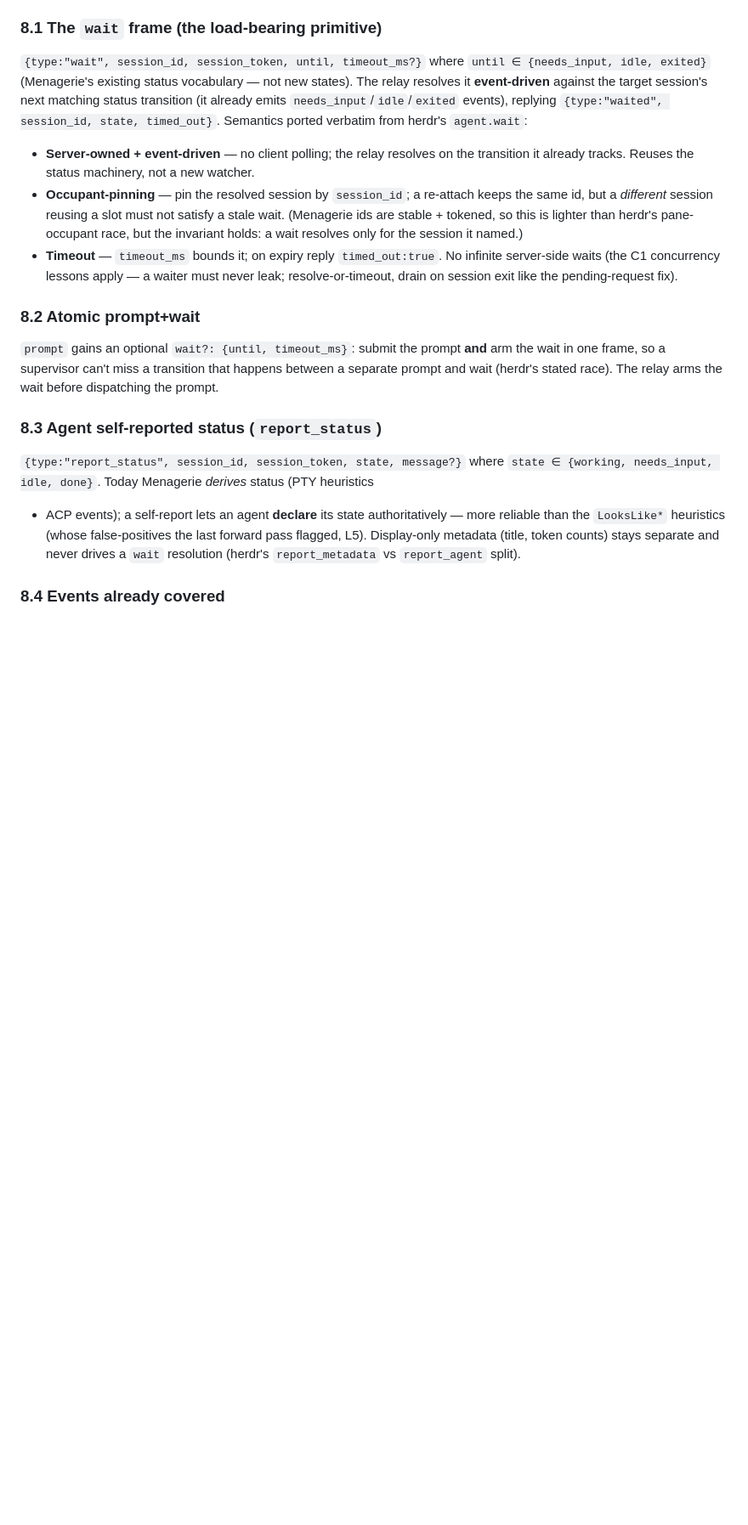
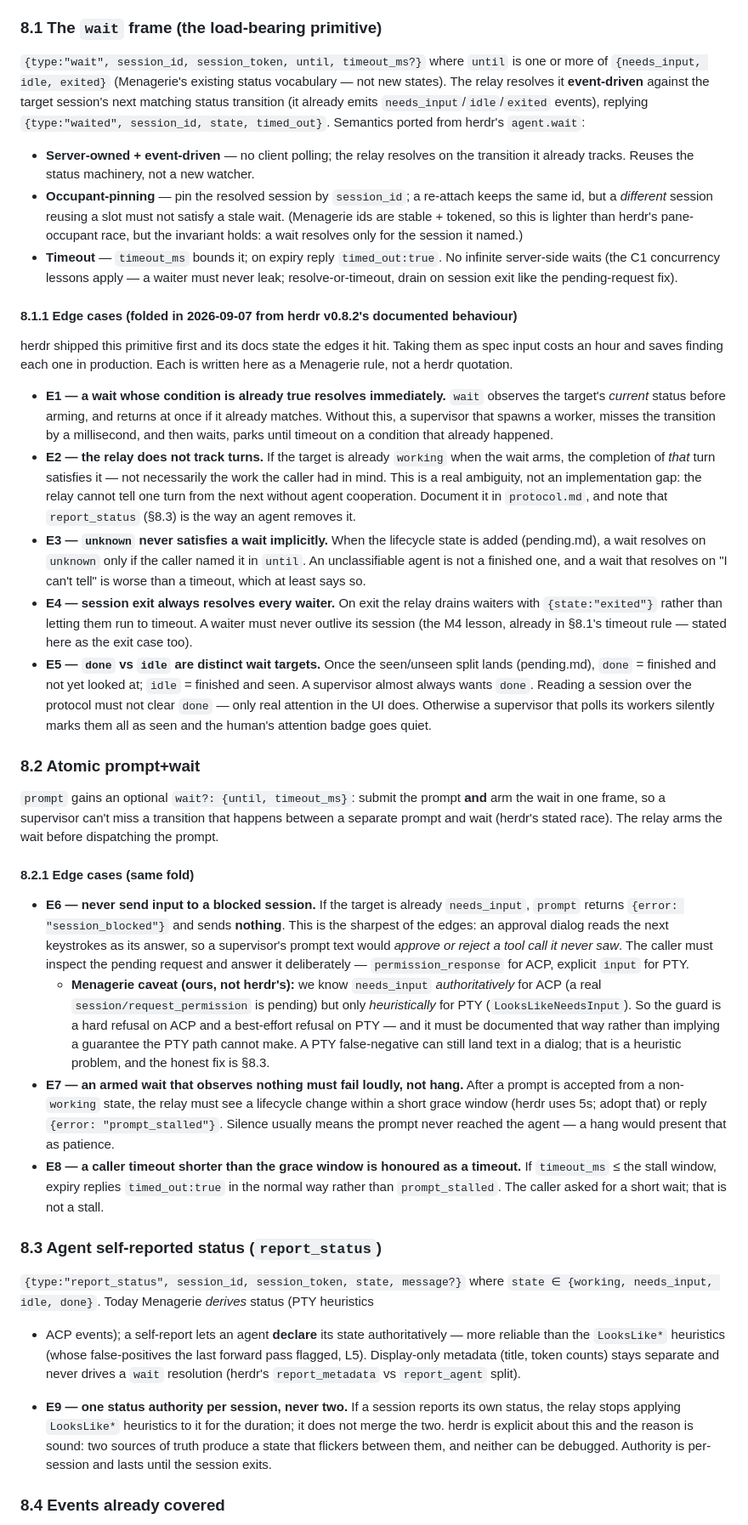
Before and after one commit to NakliTechie/menagerie, a Markdown page: docs/design/v1.2-spec.md, the part around one of its changes. Shown at 85% size. GitHub-like rendering; blank space fills up the shorter version.

Commit message:
docs(spec): harden §8 coordination layer with nine edge cases before building it
herdr v0.8.2 shipped this primitive first and documents the edges it hit. Folding
them in as spec input costs an hour and saves finding each one in production.
Written as Menagerie rules, not quotations.

§8.1.1 (wait): E1 a wait whose condition is already true resolves immediately —
otherwise a supervisor that misses the transition by a millisecond parks until
timeout on something that already happened. E2 turns are not tracked, so an
already-running turn can satisfy a wait — a real ambiguity to document, which
report_status is the way out of. E3 `unknown` never resolves a wait implicitly.
E4 session exit drains every waiter. E5 `done` and `idle` are distinct targets,
and reading over the protocol must not clear `done`.

§8.2.1 (prompt+wait): E6 never send input to a blocked session — an approval
dialog reads the next keystrokes as its answer, so a supervisor's prompt would
approve or reject a tool call it never saw. Recorded with a caveat that is ours
and not herdr's: we know `needs_input` authoritatively for ACP but only
heuristically for PTY, so the guard is a hard refusal on one path and best-effort
on the other, and the spec says so rather than implying a guarantee. E7 an armed
wait that observes nothing fails loudly (5s) instead of hanging. E8 a caller
timeout shorter than that window is honoured as a timeout, not a stall.

§8.3: E9 one status authority per session — a self-report displaces the
heuristics rather than merging with them; two sources of truth flicker and cannot
be debugged.

Adds D-v1.2-3 (the layer refuses rather than guesses) and D-v1.2-4 (one status
authority). Also lands the tracked one-line note from forward-pass relay-L3:
parentage is a hint, not an ownership assertion — `validParent` checks liveness,
not ownership, and the tree is not an authorization boundary.

Co-Authored-By: Claude Opus 5 <noreply@anthropic.com>

```diff
--- a/docs/design/v1.2-spec.md
+++ b/docs/design/v1.2-spec.md
@@ -166,11 +172,11 @@ is the SDK"), so coordination is new *frames*, not a side-channel. Nothing here
 needed for v1.2.0 — it's specced now only so the 1.3 frames don't box it in.
 
 ### 8.1 The `wait` frame (the load-bearing primitive)
-`{type:"wait", session_id, session_token, until, timeout_ms?}` where `until ∈
-{needs_input, idle, exited}` (Menagerie's existing status vocabulary — not new states).
-The relay resolves it **event-driven** against the target session's next matching
-status transition (it already emits `needs_input`/`idle`/`exited` events), replying
-`{type:"waited", session_id, state, timed_out}`. Semantics ported verbatim from herdr's
+`{type:"wait", session_id, session_token, until, timeout_ms?}` where `until` is one or
+more of `{needs_input, idle, exited}` (Menagerie's existing status vocabulary — not new
+states). The relay resolves it **event-driven** against the target session's next
+matching status transition (it already emits `needs_input`/`idle`/`exited` events),
+replying `{type:"waited", session_id, state, timed_out}`. Semantics ported from herdr's
 `agent.wait`:
 - **Server-owned + event-driven** — no client polling; the relay resolves on the
   transition it already tracks. Reuses the status machinery, not a new watcher.
@@ -182,11 +188,61 @@ status transition (it already emits `needs_input`/`idle`/`exited` events), reply
   server-side waits (the C1 concurrency lessons apply — a waiter must never leak;
   resolve-or-timeout, drain on session exit like the pending-request fix).
 
+#### 8.1.1 Edge cases (folded in 2026-09-07 from herdr v0.8.2's documented behaviour)
+herdr shipped this primitive first and its docs state the edges it hit. Taking them as
+spec input costs an hour and saves finding each one in production. Each is written here
+as a Menagerie rule, not a herdr quotation.
+
+- **E1 — a wait whose condition is already true resolves immediately.** `wait` observes
+  the target's *current* status before arming, and returns at once if it already matches.
+  Without this, a supervisor that spawns a worker, misses the transition by a millisecond,
+  and then waits, parks until timeout on a condition that already happened.
+- **E2 — the relay does not track turns.** If the target is already `working` when the
+  wait arms, the completion of *that* turn satisfies it — not necessarily the work the
+  caller had in mind. This is a real ambiguity, not an implementation gap: the relay
+  cannot tell one turn from the next without agent cooperation. Document it in
+  `protocol.md`, and note that `report_status` (§8.3) is the way an agent removes it.
+- **E3 — `unknown` never satisfies a wait implicitly.** When the lifecycle state is
+  added (pending.md), a wait resolves on `unknown` only if the caller named it in
+  `until`. An unclassifiable agent is not a finished one, and a wait that resolves on
+  "I can't tell" is worse than a timeout, which at least says so.
+- **E4 — session exit always resolves every waiter.** On exit the relay drains waiters
+  with `{state:"exited"}` rather than letting them run to timeout. A waiter must never
+  outlive its session (the M4 lesson, already in §8.1's timeout rule — stated here as the
+  exit case too).
+- **E5 — `done` vs `idle` are distinct wait targets.** Once the seen/unseen split lands
+  (pending.md), `done` = finished and not yet looked at; `idle` = finished and seen. A
+  supervisor almost always wants `done`. Reading a session over the protocol must not
+  clear `done` — only real attention in the UI does. Otherwise a supervisor that polls
+  its workers silently marks them all as seen and the human's attention badge goes quiet.
+
 ### 8.2 Atomic prompt+wait
 `prompt` gains an optional `wait?: {until, timeout_ms}`: submit the prompt **and** arm
 the wait in one frame, so a supervisor can't miss a transition that happens between a
 separate prompt and wait (herdr's stated race). The relay arms the wait before
 dispatching the prompt.
+
+#### 8.2.1 Edge cases (same fold)
+- **E6 — never send input to a blocked session.** If the target is already
+  `needs_input`, `prompt` returns `{error: "session_blocked"}` and sends **nothing**.
+  This is the sharpest of the edges: an approval dialog reads the next keystrokes as its
+  answer, so a supervisor's prompt text would *approve or reject a tool call it never
+  saw*. The caller must inspect the pending request and answer it deliberately —
+  `permission_response` for ACP, explicit `input` for PTY.
+  - **Menagerie caveat (ours, not herdr's):** we know `needs_input` *authoritatively*
+    for ACP (a real `session/request_permission` is pending) but only *heuristically*
+    for PTY (`LooksLikeNeedsInput`). So the guard is a hard refusal on ACP and a
+    best-effort refusal on PTY — and it must be documented that way rather than implying
+    a guarantee the PTY path cannot make. A PTY false-negative can still land text in a
+    dialog; that is a heuristic problem, and the honest fix is §8.3.
+- **E7 — an armed wait that observes nothing must fail loudly, not hang.** After a
+  prompt is accepted from a non-`working` state, the relay must see a lifecycle change
+  within a short grace window (herdr uses 5s; adopt that) or reply
+  `{error: "prompt_stalled"}`. Silence usually means the prompt never reached the agent
+  — a hang would present that as patience.
+- **E8 — a caller timeout shorter than the grace window is honoured as a timeout.** If
+  `timeout_ms` ≤ the stall window, expiry replies `timed_out:true` in the normal way
+  rather than `prompt_stalled`. The caller asked for a short wait; that is not a stall.
 
 ### 8.3 Agent self-reported status (`report_status`)
 `{type:"report_status", session_id, session_token, state, message?}` where `state ∈
@@ -196,6 +252,12 @@ reliable than the `LooksLike*` heuristics (whose false-positives the last forwar
 flagged, L5). Display-only metadata (title, token counts) stays separate and never
 drives a `wait` resolution (herdr's `report_metadata` vs `report_agent` split).
 
+- **E9 — one status authority per session, never two.** If a session reports its own
+  status, the relay stops applying `LooksLike*` heuristics to it for the duration; it
+  does not merge the two. herdr is explicit about this and the reason is sound: two
+  sources of truth produce a state that flickers between them, and neither can be
+  debugged. Authority is per-session and lasts until the session exits.
+
 ### 8.4 Events already covered
 herdr's `events.subscribe` is largely free here: a supervisor **agent-client** already
 receives every session's `event` frames over its WS (the protocol is the SDK). A
```
Also changed, not shown: other parts of docs/design/v1.2-spec.md (+17 -1 lines).
